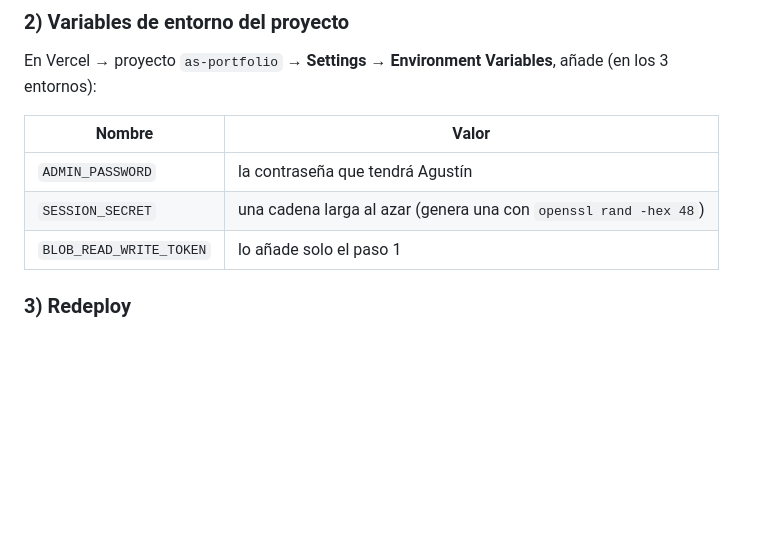
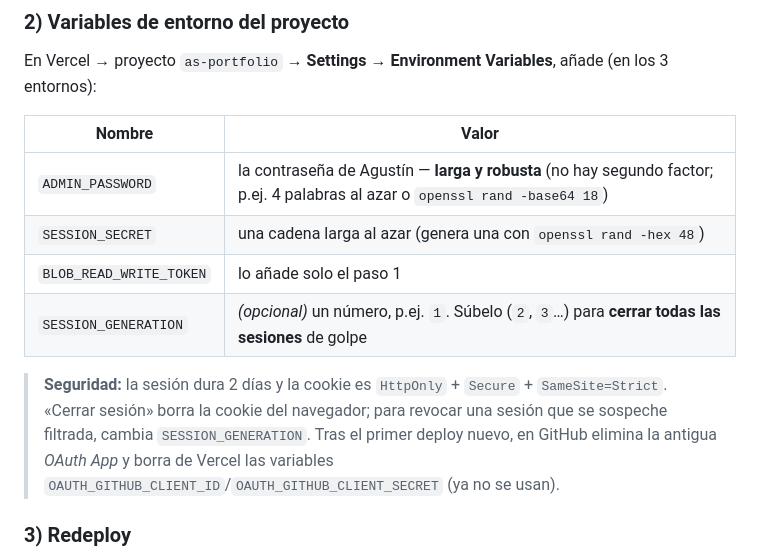
Before and after one commit to xoelgonzalezz/ASPortfolio, a Markdown page: SETUP-ADMIN.md, the part around the change. Rendered like a GitHub page; blank space fills up the shorter version.

Commit message:
docs: notas de seguridad del panel (contrasena robusta, revocacion de sesiones, limpieza OAuth)
Co-Authored-By: Claude Opus 4.8 <noreply@anthropic.com>

```diff
--- a/SETUP-ADMIN.md
+++ b/SETUP-ADMIN.md
@@ -34,9 +34,12 @@ En Vercel → proyecto `as-portfolio` → **Settings → Environment Variables**
 
 | Nombre | Valor |
 |---|---|
-| `ADMIN_PASSWORD` | la contraseña que tendrá Agustín |
+| `ADMIN_PASSWORD` | la contraseña de Agustín — **larga y robusta** (no hay segundo factor; p.ej. 4 palabras al azar o `openssl rand -base64 18`) |
 | `SESSION_SECRET` | una cadena larga al azar (genera una con `openssl rand -hex 48`) |
 | `BLOB_READ_WRITE_TOKEN` | lo añade solo el paso 1 |
+| `SESSION_GENERATION` | *(opcional)* un número, p.ej. `1`. Súbelo (`2`, `3`…) para **cerrar todas las sesiones** de golpe |
+
+> **Seguridad:** la sesión dura 2 días y la cookie es `HttpOnly` + `Secure` + `SameSite=Strict`. «Cerrar sesión» borra la cookie del navegador; para revocar una sesión que se sospeche filtrada, cambia `SESSION_GENERATION`. Tras el primer deploy nuevo, en GitHub elimina la antigua *OAuth App* y borra de Vercel las variables `OAUTH_GITHUB_CLIENT_ID`/`OAUTH_GITHUB_CLIENT_SECRET` (ya no se usan).
 
 ### 3) Redeploy
 **Deployments → (último) → ⋯ → Redeploy** (sin caché). En el primer deploy Vercel instalará `@vercel/blob`.
```
